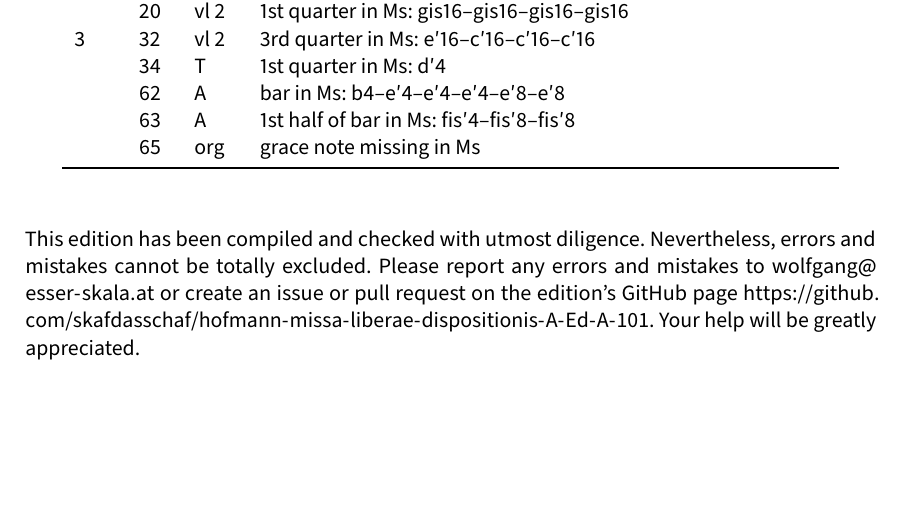
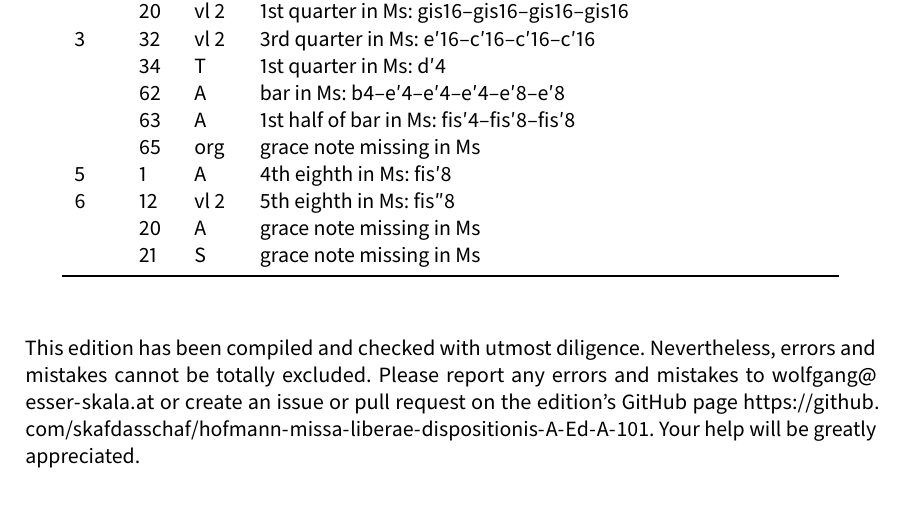
Before and after one commit to edition-esser-skala/hofmann-missa-liberae-dispositionis-A-Ed-A-101, a LaTeX document (front_matter/critical_report.tex): part of page 3 of 6, cut so that both start at the same text, the shorter picture padded with empty space. Compiled offline with LuaLaTeX; a missing font is replaced by an installed copy or a similar font.

Commit message:
sanctus, benedictus, agnus dei

```diff
--- a/front_matter/critical_report.tex
+++ b/front_matter/critical_report.tex
@@ -267,6 +267,10 @@ In general, this edition closely follows the manuscript. Any changes that were i
 	  & 62 & A    & bar in Ms: b4–e′4–e′4–e′4–e′8–e′8 \\
 	  & 63 & A    & 1st half of bar in Ms: fis′4–fis′8–fis′8 \\
 	  & 65 & org  & grace note missing in Ms \\
+	5 & 1  & A    & 4th eighth in Ms: fis′8 \\
+	6 & 12 & vl 2 & 5th eighth in Ms: fis″8 \\
+	  & 20 & A    & grace note missing in Ms \\
+	  & 21 & S    & grace note missing in Ms \\
 	\bottomrule
 \end{longtable}
 
```
Also changed, not shown: 9 other files.
